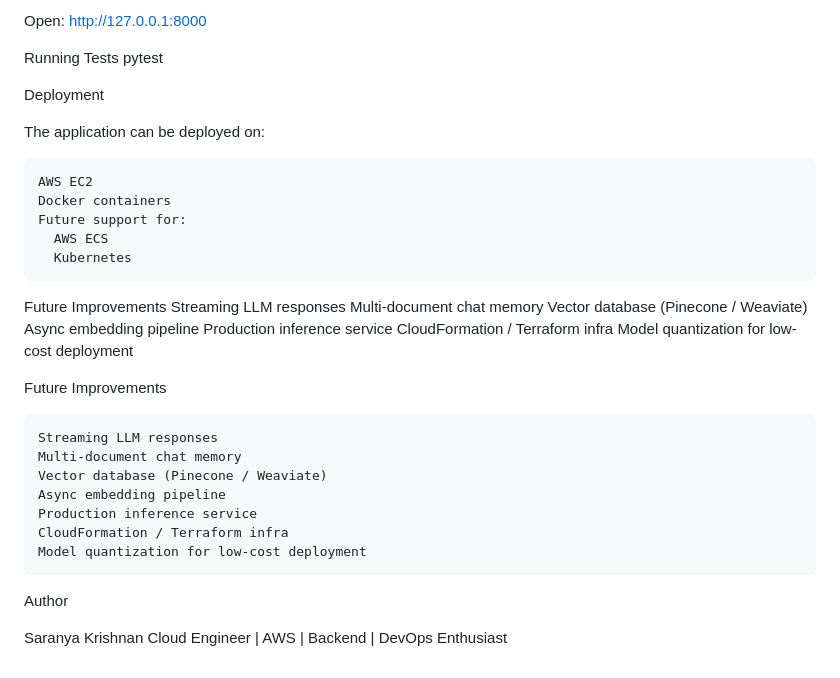
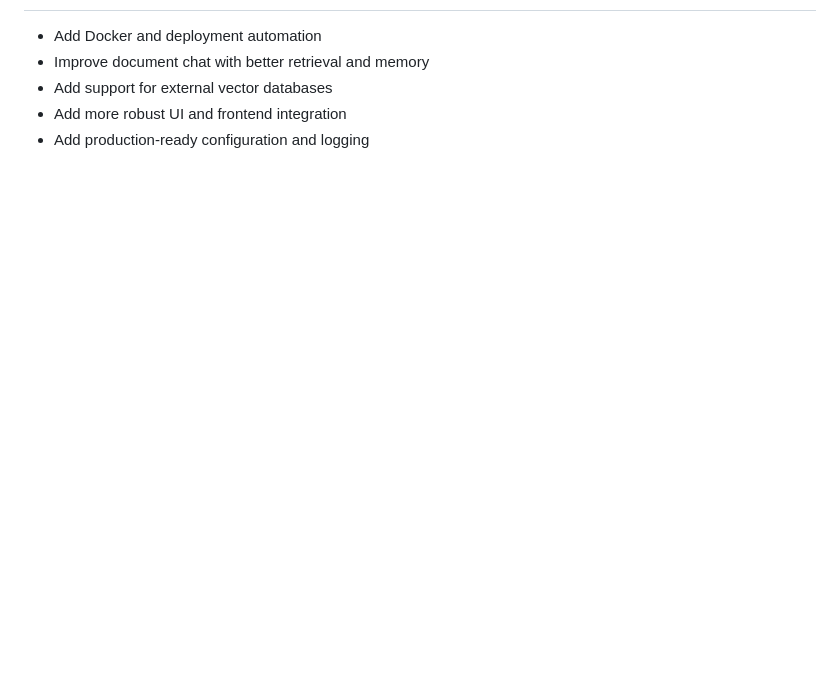
Before and after one commit to saranya-krishnan-06/ai-document-analyzer, a Markdown page: README.md, the part around one of its changes. GitHub-like rendering; blank space fills up the shorter version.

```diff
--- a/README.md
+++ b/README.md
@@ -146,40 +98,5 @@ Install Dependencies
-Open:
-    http://127.0.0.1:8000
-
-Running Tests
-    pytest
-
-Deployment
-
-The application can be deployed on:
-
-    AWS EC2
-    Docker containers
-    Future support for:
-      AWS ECS
-      Kubernetes
-
-Future Improvements
-    Streaming LLM responses
-    Multi-document chat memory
-    Vector database (Pinecone / Weaviate)
-    Async embedding pipeline
-    Production inference service
-    CloudFormation / Terraform infra
-    Model quantization for low-cost deployment
-
-Future Improvements
-
-    Streaming LLM responses
-    Multi-document chat memory
-    Vector database (Pinecone / Weaviate)
-    Async embedding pipeline
-    Production inference service
-    CloudFormation / Terraform infra
-    Model quantization for low-cost deployment
-
-
-Author
-
-Saranya Krishnan
-Cloud Engineer | AWS | Backend | DevOps Enthusiast
+- Add Docker and deployment automation
+- Improve document chat with better retrieval and memory
+- Add support for external vector databases
+- Add more robust UI and frontend integration
+- Add production-ready configuration and logging
```
Also changed, not shown: other parts of README.md (+79 -127 lines).
